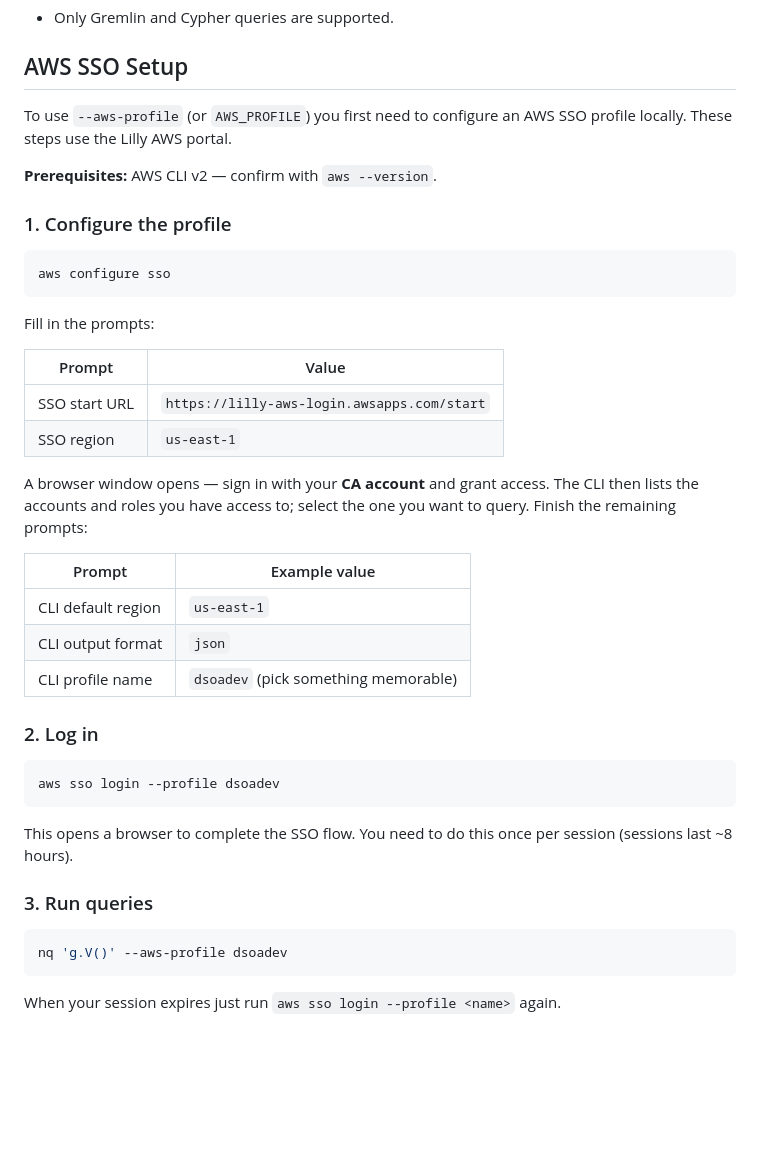
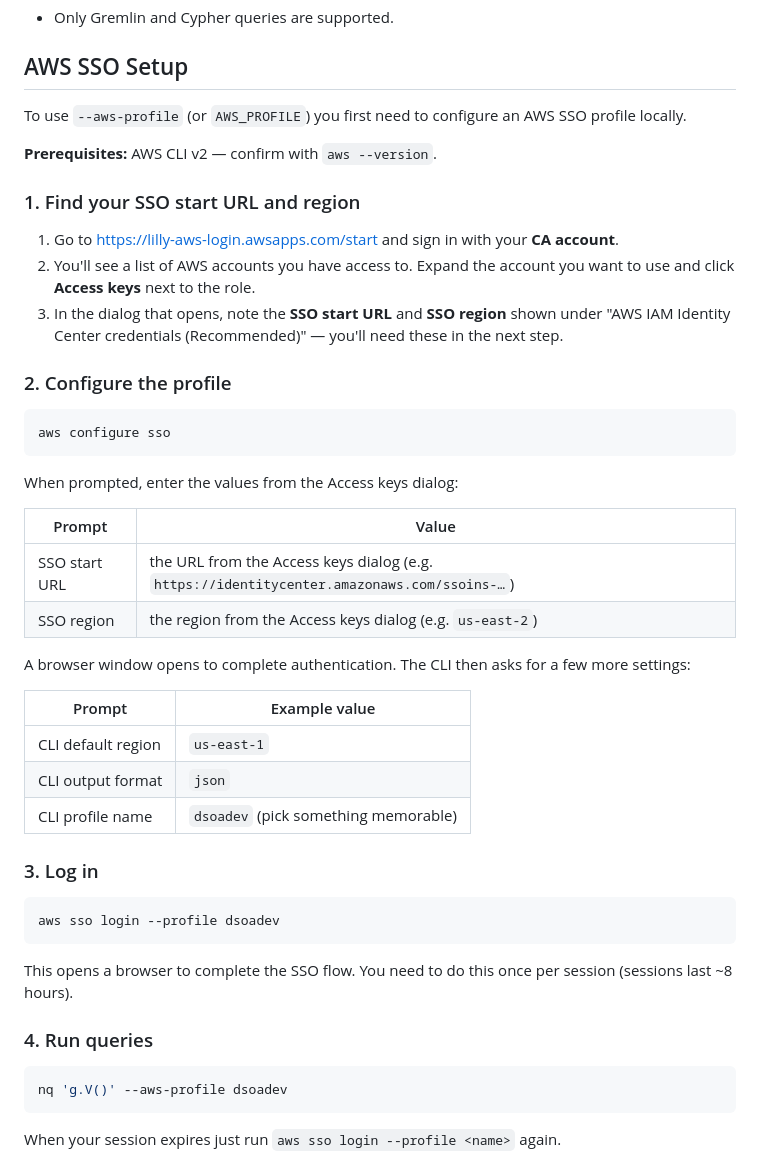
Before and after one commit to ankit-lilly/nqcli, a Markdown page: README.md, the part around the change. Rendered like a GitHub page; blank space fills up the shorter version.

````diff
--- a/README.md
+++ b/README.md
@@ -142,24 +142,30 @@ The server launches an interactive web UI at the provided address (default `0.0.
 
 ## AWS SSO Setup
 
-To use `--aws-profile` (or `AWS_PROFILE`) you first need to configure an AWS SSO profile locally. These steps use the Lilly AWS portal.
+To use `--aws-profile` (or `AWS_PROFILE`) you first need to configure an AWS SSO profile locally.
 
 **Prerequisites:** AWS CLI v2 — confirm with `aws --version`.
 
-### 1. Configure the profile
+### 1. Find your SSO start URL and region
+
+1. Go to [https://lilly-aws-login.awsapps.com/start](https://lilly-aws-login.awsapps.com/start) and sign in with your **CA account**.
+2. You'll see a list of AWS accounts you have access to. Expand the account you want to use and click **Access keys** next to the role.
+3. In the dialog that opens, note the **SSO start URL** and **SSO region** shown under "AWS IAM Identity Center credentials (Recommended)" — you'll need these in the next step.
+
+### 2. Configure the profile
 
 ```bash
 aws configure sso
 ```
 
-Fill in the prompts:
+When prompted, enter the values from the Access keys dialog:
 
 | Prompt | Value |
 |---|---|
-| SSO start URL | `https://lilly-aws-login.awsapps.com/start` |
-| SSO region | `us-east-1` |
+| SSO start URL | the URL from the Access keys dialog (e.g. `https://identitycenter.amazonaws.com/ssoins-…`) |
+| SSO region | the region from the Access keys dialog (e.g. `us-east-2`) |
 
-A browser window opens — sign in with your **CA account** and grant access. The CLI then lists the accounts and roles you have access to; select the one you want to query. Finish the remaining prompts:
+A browser window opens to complete authentication. The CLI then asks for a few more settings:
 
 | Prompt | Example value |
 |---|---|
@@ -167,7 +173,7 @@ A browser window opens — sign in with your **CA account** and grant access. Th
 | CLI output format | `json` |
 | CLI profile name | `dsoadev` (pick something memorable) |
 
-### 2. Log in
+### 3. Log in
 
 ```bash
 aws sso login --profile dsoadev
@@ -175,7 +181,7 @@ aws sso login --profile dsoadev
 
 This opens a browser to complete the SSO flow. You need to do this once per session (sessions last ~8 hours).
 
-### 3. Run queries
+### 4. Run queries
 
 ```bash
 nq 'g.V()' --aws-profile dsoadev
````
